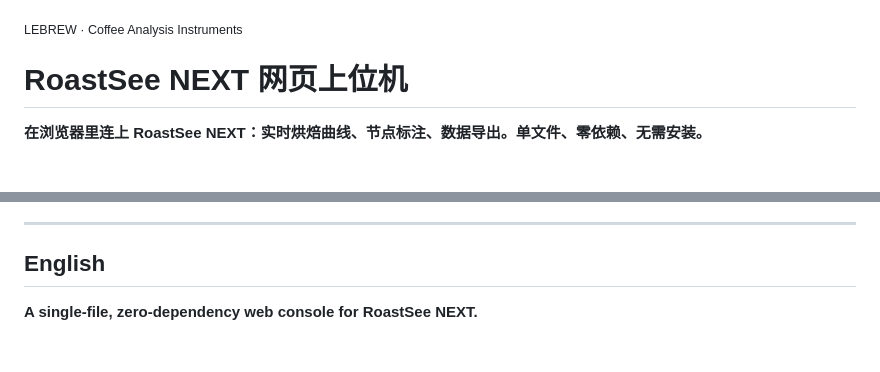
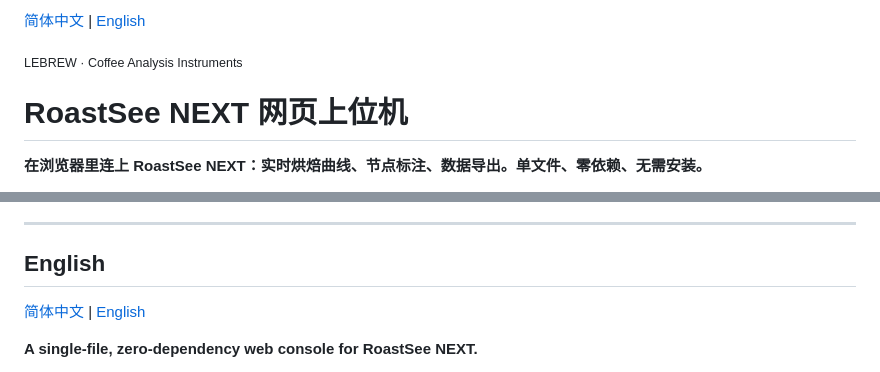
Before and after one commit to Loched12/RoastSee-NEXT-Console, a Markdown page: README.md, 2 parts joined by grey strips. Rendered like a GitHub page; blank space fills up the shorter version.

Commit message:
README：加入中英文切换入口（顶部与英文段落双向跳转）

```diff
--- a/README.md
+++ b/README.md
@@ -1,3 +1,7 @@
+<a id="zh"></a>
+
+[简体中文](#zh) | [English](#english)
+
 <sub>LEBREW · Coffee Analysis Instruments</sub>
 
 <h1>RoastSee NEXT 网页上位机</h1>
@@ -149,6 +153,8 @@ node tests/contrast_scan.mjs       # 配色对比度是否符合 WCAG AA（26
 
 ## English
 
+[简体中文](#zh) | [English](#english)
+
 **A single-file, zero-dependency web console for RoastSee NEXT.**
 
 Open it in Chrome or Edge, connect over Web Bluetooth or Web Serial, and watch the roasting curves
```
